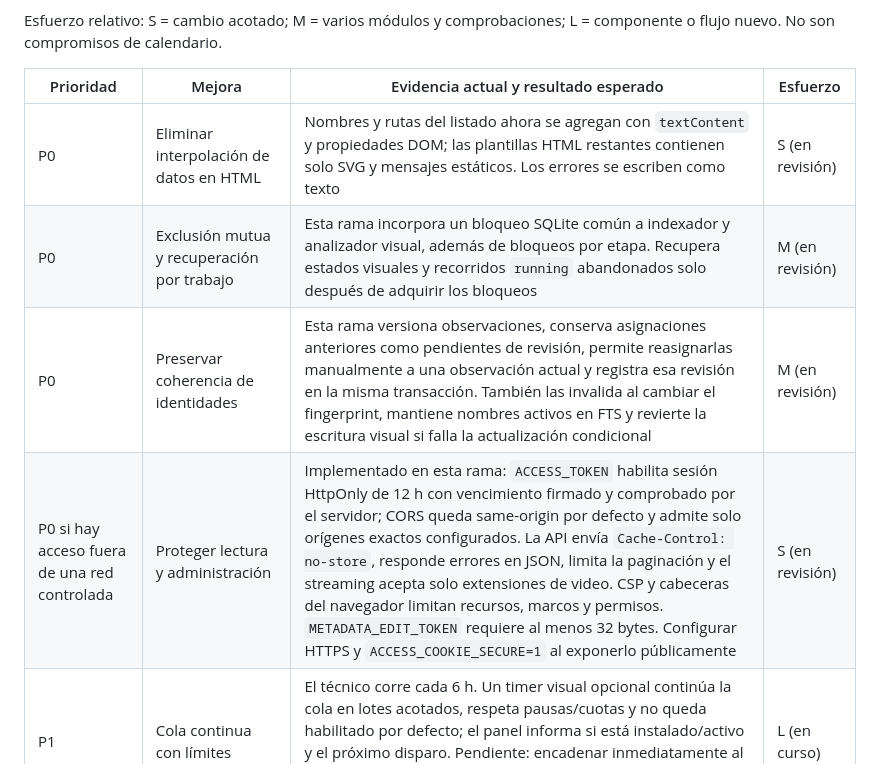
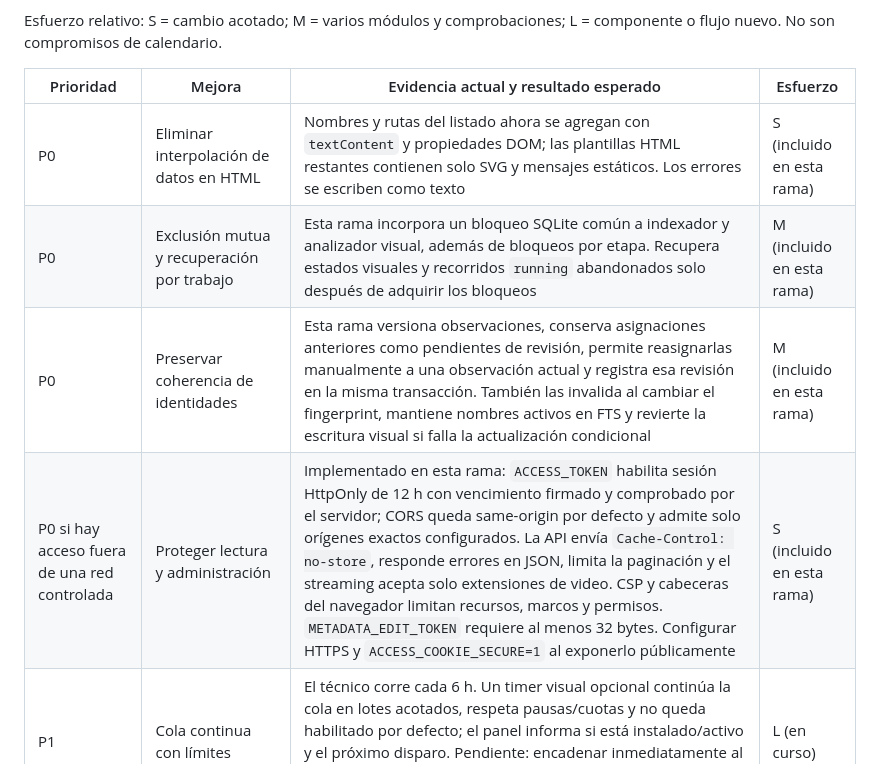
Before and after one commit to jorgefranchella-coder/pcloud-video-streamer, a Markdown page: docs/mejoras.md, the part around the change. GitHub-like rendering.

Commit message:
docs: clarify P0 branch completion status

```diff
--- a/docs/mejoras.md
+++ b/docs/mejoras.md
@@ -12,10 +12,10 @@ Esfuerzo relativo: S = cambio acotado; M = varios módulos y comprobaciones; L =
 
 | Prioridad | Mejora | Evidencia actual y resultado esperado | Esfuerzo |
 |---|---|---|---|
-| P0 | Eliminar interpolación de datos en HTML | Nombres y rutas del listado ahora se agregan con `textContent` y propiedades DOM; las plantillas HTML restantes contienen solo SVG y mensajes estáticos. Los errores se escriben como texto | S (en revisión) |
-| P0 | Exclusión mutua y recuperación por trabajo | Esta rama incorpora un bloqueo SQLite común a indexador y analizador visual, además de bloqueos por etapa. Recupera estados visuales y recorridos `running` abandonados solo después de adquirir los bloqueos | M (en revisión) |
-| P0 | Preservar coherencia de identidades | Esta rama versiona observaciones, conserva asignaciones anteriores como pendientes de revisión, permite reasignarlas manualmente a una observación actual y registra esa revisión en la misma transacción. También las invalida al cambiar el fingerprint, mantiene nombres activos en FTS y revierte la escritura visual si falla la actualización condicional | M (en revisión) |
-| P0 si hay acceso fuera de una red controlada | Proteger lectura y administración | Implementado en esta rama: `ACCESS_TOKEN` habilita sesión HttpOnly de 12 h con vencimiento firmado y comprobado por el servidor; CORS queda same-origin por defecto y admite solo orígenes exactos configurados. La API envía `Cache-Control: no-store`, responde errores en JSON, limita la paginación y el streaming acepta solo extensiones de video. CSP y cabeceras del navegador limitan recursos, marcos y permisos. `METADATA_EDIT_TOKEN` requiere al menos 32 bytes. Configurar HTTPS y `ACCESS_COOKIE_SECURE=1` al exponerlo públicamente | S (en revisión) |
+| P0 | Eliminar interpolación de datos en HTML | Nombres y rutas del listado ahora se agregan con `textContent` y propiedades DOM; las plantillas HTML restantes contienen solo SVG y mensajes estáticos. Los errores se escriben como texto | S (incluido en esta rama) |
+| P0 | Exclusión mutua y recuperación por trabajo | Esta rama incorpora un bloqueo SQLite común a indexador y analizador visual, además de bloqueos por etapa. Recupera estados visuales y recorridos `running` abandonados solo después de adquirir los bloqueos | M (incluido en esta rama) |
+| P0 | Preservar coherencia de identidades | Esta rama versiona observaciones, conserva asignaciones anteriores como pendientes de revisión, permite reasignarlas manualmente a una observación actual y registra esa revisión en la misma transacción. También las invalida al cambiar el fingerprint, mantiene nombres activos en FTS y revierte la escritura visual si falla la actualización condicional | M (incluido en esta rama) |
+| P0 si hay acceso fuera de una red controlada | Proteger lectura y administración | Implementado en esta rama: `ACCESS_TOKEN` habilita sesión HttpOnly de 12 h con vencimiento firmado y comprobado por el servidor; CORS queda same-origin por defecto y admite solo orígenes exactos configurados. La API envía `Cache-Control: no-store`, responde errores en JSON, limita la paginación y el streaming acepta solo extensiones de video. CSP y cabeceras del navegador limitan recursos, marcos y permisos. `METADATA_EDIT_TOKEN` requiere al menos 32 bytes. Configurar HTTPS y `ACCESS_COOKIE_SECURE=1` al exponerlo públicamente | S (incluido en esta rama) |
 | P1 | Cola continua con límites | El técnico corre cada 6 h. Un timer visual opcional continúa la cola en lotes acotados, respeta pausas/cuotas y no queda habilitado por defecto; el panel informa si está instalado/activo y el próximo disparo. Pendiente: encadenar inmediatamente al terminar la etapa técnica y administrar la agenda desde la interfaz; no hay tabla general de trabajos | L (en curso) |
 | P1 | Reintentos con espera y presupuesto | Esta rama registra intentos, causa y próxima ejecución, limita los intentos automáticos por fingerprint y aplica espera creciente hasta 24 h, excluyendo fallos de autenticación/4xx. También limita llamadas al proveedor por día UTC con contador SQLite visible y pausa global ante errores de autenticación/configuración, cuota, servicio o red. Pendiente: presupuesto monetario por período y control de pausa desde la interfaz | M (en curso) |
 | P1 | Progreso que represente trabajos reales | Esta rama registra heartbeat, proceso vivo/obsoleto, video/fase actual, inicio/fin, último resultado y conserva hasta 200 ejecuciones por etapa; la interfaz muestra el último lote y estado de pausa del proveedor. Pendiente: próximo lote/calendario en la interfaz | M (en curso) |
```
